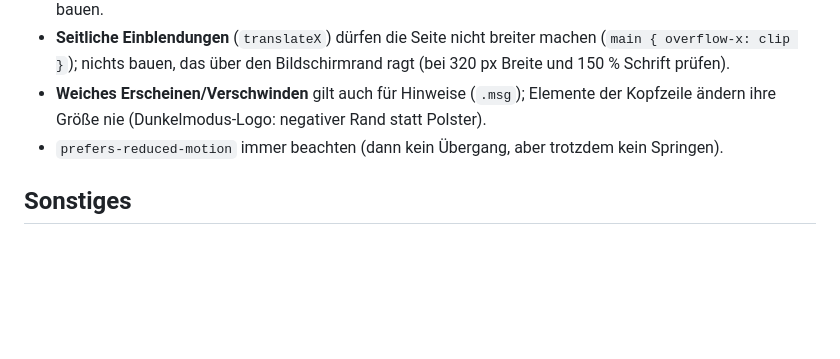
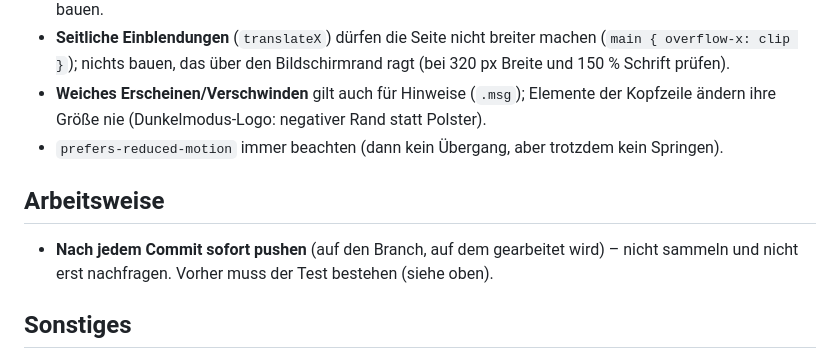
Before and after one commit to ClemensPutzFH/Assetmanager, a Markdown page: CLAUDE.md, the part around the change. Drawn GitHub-style; blank space fills up the shorter version.

Commit message:
Arbeitsweise: nach jedem Commit sofort pushen
Co-Authored-By: Claude Sonnet 5.5 <noreply@anthropic.com>
Claude-Session: https://claude.ai/code/session_01G2RZfgRf1dsBABg7dKJkNR

```diff
--- a/CLAUDE.md
+++ b/CLAUDE.md
@@ -17,6 +17,9 @@ Eine Datei Oberfläche (`public/index.html`, ohne Framework), ein Server (`serve
 - **Weiches Erscheinen/Verschwinden** gilt auch für Hinweise (`.msg`); Elemente der Kopfzeile ändern ihre Größe nie (Dunkelmodus-Logo: negativer Rand statt Polster).
 - `prefers-reduced-motion` immer beachten (dann kein Übergang, aber trotzdem kein Springen).
 
+## Arbeitsweise
+- **Nach jedem Commit sofort pushen** (auf den Branch, auf dem gearbeitet wird) – nicht sammeln und nicht erst nachfragen. Vorher muss der Test bestehen (siehe oben).
+
 ## Sonstiges
 - **Animationen bei Ansichtswechseln:** `animateView()` kennt die Ebenen des Monteurs (Startseite → Liste einer Auftragsart → Auftrag: hinein von rechts, zurück von links) und des Disponenten (Tab, Auftragsart: nur der Inhalt blendet ein, `.bar`, `.tabs`, `.ksw` bleiben stehen). Eine neue Ansicht braucht einen eigenen Schlüssel dort und im Test `probe(..., { anim: true })` – das prüft, dass wirklich eine Animation läuft und nichts halb sichtbar stehen bleibt.
 - **Auftragsarten:** Wartung (`war`), Reparatur (`rep`, jeder Vorgang ein eigener Auftrag, Schlüssel „Nummer-Vorgang“), Entstörung (`ent`), Dauerauftrag (`dau`) und die Liste „Meldungen“ (`mel`). Alles dazu steht im README (Abschnitt „Auftragsarten“). Wer `order.auftrag` anzeigt, nimmt stattdessen `orderNr(order)`; neue Listen/Karten für eine Auftragsart prüft `TEST_ONLY=auftragsarten npm run test:ui` (schnell, nur Upload + Ansichten der Auftragsarten).
```
